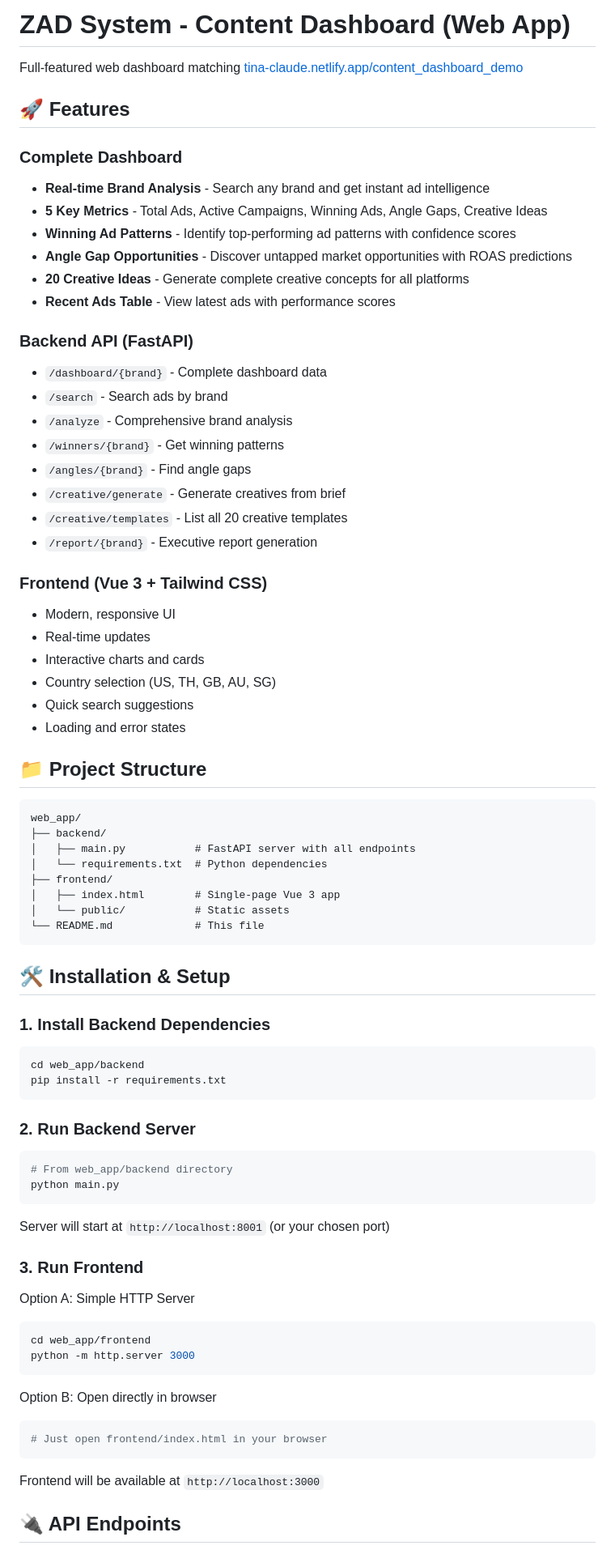
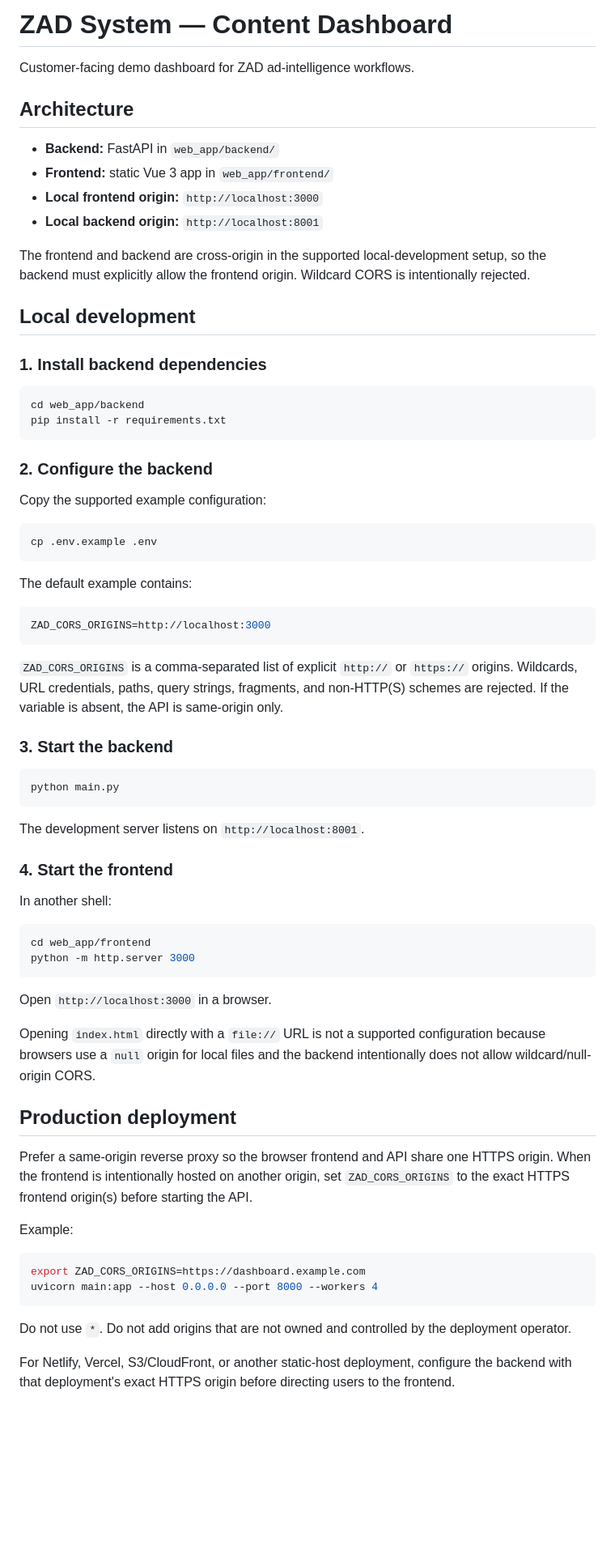
Before and after one commit to cvsz/zadsystem, a Markdown page: web_app/README.md, the part around one of its changes. Shown at 81% size. Rendered like a GitHub page; blank space fills up the shorter version.

Commit message:
docs(security): make supported dashboard origins explicit

````diff
--- a/web_app/README.md
+++ b/web_app/README.md
@@ -1,80 +1,74 @@
-# ZAD System - Content Dashboard (Web App)
+# ZAD System — Content Dashboard
 
-Full-featured web dashboard matching [tina-claude.netlify.app/content_dashboard_demo](https://tina-claude.netlify.app/content_dashboard_demo)
+Customer-facing demo dashboard for ZAD ad-intelligence workflows.
 
-## 🚀 Features
+## Architecture
 
-### Complete Dashboard
-- **Real-time Brand Analysis** - Search any brand and get instant ad intelligence
-- **5 Key Metrics** - Total Ads, Active Campaigns, Winning Ads, Angle Gaps, Creative Ideas
-- **Winning Ad Patterns** - Identify top-performing ad patterns with confidence scores
-- **Angle Gap Opportunities** - Discover untapped market opportunities with ROAS predictions
-- **20 Creative Ideas** - Generate complete creative concepts for all platforms
-- **Recent Ads Table** - View latest ads with performance scores
+- **Backend:** FastAPI in `web_app/backend/`
+- **Frontend:** static Vue 3 app in `web_app/frontend/`
+- **Local frontend origin:** `http://localhost:3000`
+- **Local backend origin:** `http://localhost:8001`
 
-### Backend API (FastAPI)
-- `/dashboard/{brand}` - Complete dashboard data
-- `/search` - Search ads by brand
-- `/analyze` - Comprehensive brand analysis
-- `/winners/{brand}` - Get winning patterns
-- `/angles/{brand}` - Find angle gaps
-- `/creative/generate` - Generate creatives from brief
-- `/creative/templates` - List all 20 creative templates
-- `/report/{brand}` - Executive report generation
+The frontend and backend are cross-origin in the supported local-development setup, so the backend must explicitly allow the frontend origin. Wildcard CORS is intentionally rejected.
 
-### Frontend (Vue 3 + Tailwind CSS)
-- Modern, responsive UI
-- Real-time updates
-- Interactive charts and cards
-- Country selection (US, TH, GB, AU, SG)
-- Quick search suggestions
-- Loading and error states
+## Local development
 
-## 📁 Project Structure
-
-```
-web_app/
-├── backend/
-│   ├── main.py           # FastAPI server with all endpoints
-│   └── requirements.txt  # Python dependencies
-├── frontend/
-│   ├── index.html        # Single-page Vue 3 app
-│   └── public/           # Static assets
-└── README.md             # This file
-```
-
-## 🛠️ Installation & Setup
-
-### 1. Install Backend Dependencies
+### 1. Install backend dependencies
 
 ```bash
 cd web_app/backend
 pip install -r requirements.txt
 ```
 
-### 2. Run Backend Server
+### 2. Configure the backend
+
+Copy the supported example configuration:
 
 ```bash
-# From web_app/backend directory
+cp .env.example .env
+```
+
+The default example contains:
+
+```env
+ZAD_CORS_ORIGINS=http://localhost:3000
+```
+
+`ZAD_CORS_ORIGINS` is a comma-separated list of explicit `http://` or `https://` origins. Wildcards, URL credentials, paths, query strings, fragments, and non-HTTP(S) schemes are rejected. If the variable is absent, the API is same-origin only.
+
+### 3. Start the backend
+
+```bash
 python main.py
 ```
 
-Server will start at `http://localhost:8001` (or your chosen port)
+The development server listens on `http://localhost:8001`.
 
-### 3. Run Frontend
+### 4. Start the frontend
 
-Option A: Simple HTTP Server
+In another shell:
+
 ```bash
 cd web_app/frontend
 python -m http.server 3000
 ```
 
-Option B: Open directly in browser
+Open `http://localhost:3000` in a browser.
+
+Opening `index.html` directly with a `file://` URL is not a supported configuration because browsers use a `null` origin for local files and the backend intentionally does not allow wildcard/null-origin CORS.
+
+## Production deployment
+
+Prefer a same-origin reverse proxy so the browser frontend and API share one HTTPS origin. When the frontend is intentionally hosted on another origin, set `ZAD_CORS_ORIGINS` to the exact HTTPS frontend origin(s) before starting the API.
+
+Example:
+
 ```bash
-# Just open frontend/index.html in your browser
+export ZAD_CORS_ORIGINS=https://dashboard.example.com
+uvicorn main:app --host 0.0.0.0 --port 8000 --workers 4
 ```
 
-Frontend will be available at `http://localhost:3000`
+Do not use `*`. Do not add origins that are not owned and controlled by the deployment operator.
 
-## 🔌 API Endpoints
+For Netlify, Vercel, S3/CloudFront, or another static-host deployment, configure the backend with that deployment's exact HTTPS origin before directing users to the frontend.
 
````
Also changed, not shown: other parts of web_app/README.md (+20 -148 lines).
